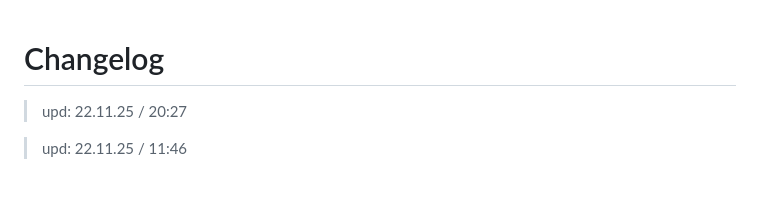
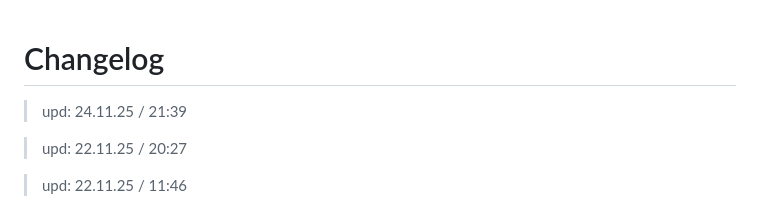
Before and after one commit to 6A7573743469736162656C/Ethereal_Reverie, a Markdown page: CHANGELOG.md, the part around the change. Drawn GitHub-style; blank space fills up the shorter version.

Commit message:
Update CHANGELOG with new entries

```diff
--- a/CHANGELOG.md
+++ b/CHANGELOG.md
@@ -1,4 +1,6 @@
 # Changelog
+
+> upd: 24.11.25 / 21:39
 
 > upd: 22.11.25 / 20:27
 
```
